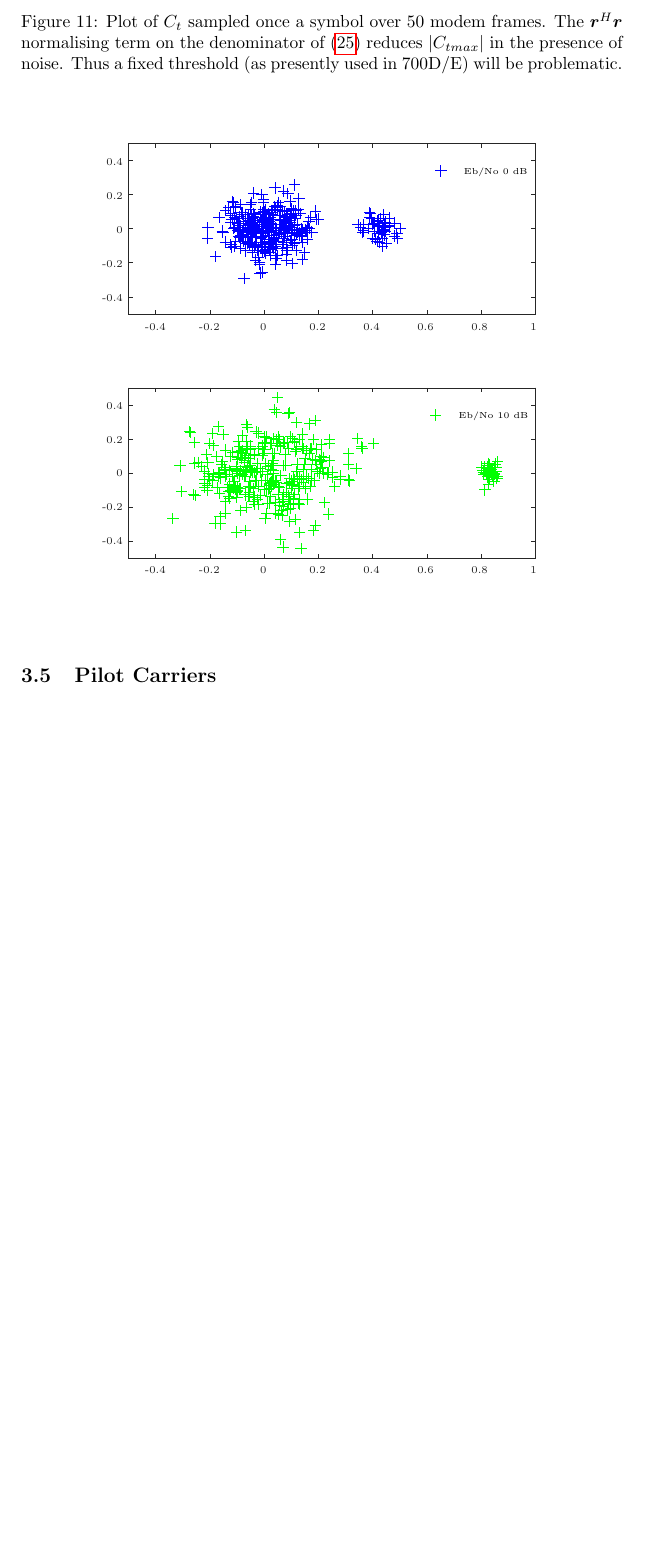
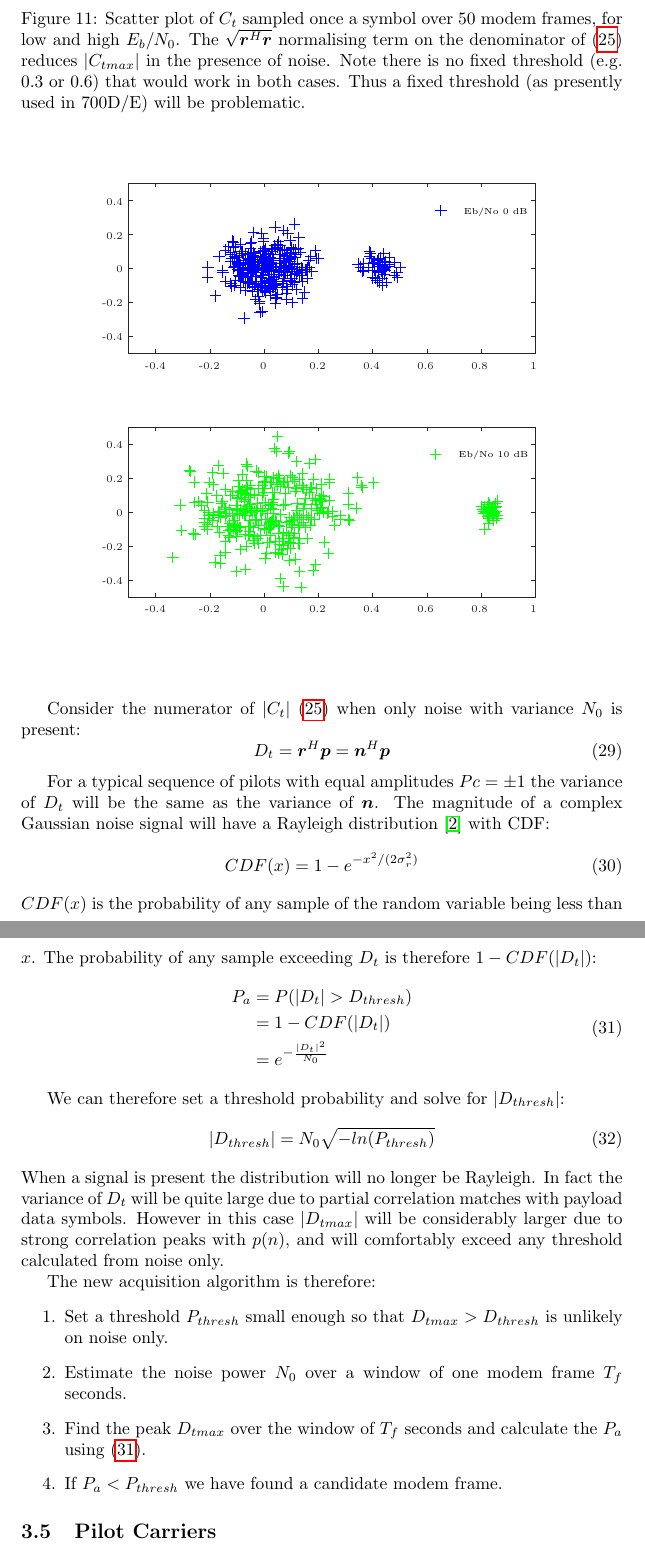
Before and after one commit to drowe67/misc, a LaTeX document (freedv_low/freedv_low.tex): part of page 25 of 28 before the commit and two parts of pages 25 and 26 of 29 after it, the two joined at a grey line, cut so that both start at the same text, the shorter picture padded with empty space. Compiled offline with pdfLaTeX.

Commit message:
WIP probability model for acq

```diff
--- a/freedv_low/freedv_low.tex
+++ b/freedv_low/freedv_low.tex
@@ -661,12 +667,44 @@ Figure \ref{fig:acq_ct_scatter} illustrates an issue with the use of a fixed thr
 
 \begin{figure}[H]
-\caption{Plot of $C_t$ sampled once a symbol over 50 modem frames. The $\bm{r}^H\bm{r}$ normalising term on the denominator of (\ref{eq:acq_corr}) reduces $|C_{tmax}|$ in the presence of noise. Thus a fixed threshold (as presently used in 700D/E) will be problematic.}
+\caption{Scatter plot of $C_t$ sampled once a symbol over 50 modem frames, for low and high $E_b/N_0$. The $\sqrt{\bm{r}^H\bm{r}}$ normalising term on the denominator of (\ref{eq:acq_corr}) reduces $|C_{tmax}|$ in the presence of noise. Note there is no fixed threshold (e.g. 0.3 or 0.6) that would work in both cases. Thus a fixed threshold (as presently used in 700D/E) will be problematic.}
 \label{fig:acq_ct_scatter}
 \begin{center}
 \input acq_ct_scatter.tex
 \end{center}
 \end{figure}
 
+Consider the numerator of $|C_t|$ (\ref{eq:acq_corr}) when only noise with variance $N_0$ is present:
+\begin{equation}
+D_t = \bm{r}^H\bm{p} = \bm{n}^H\bm{p}
+\end{equation}
+
+For a typical sequence of pilots with equal amplitudes $Pc=\pm1$ the variance of $D_t$ will be the same as the variance of $\bm{n}$.  The magnitude of a complex Gaussian noise signal will have a Rayleigh distribution \cite{rayleigh} with CDF:
+\begin{equation}
+CDF(x) = 1 - e^{-x^2/(2 \sigma_r^2)}
+\end{equation}
+$CDF(x)$ is the probability of any sample of the random variable being less than $x$.  The probability of any sample exceeding $D_t$ is therefore $1-CDF(|D_t|)$:
+\begin{equation}
+\label{eq:prob_thresh}
+\begin{split}
+P_a &= P(|D_t| > D_{thresh}) \\
+    &= 1 - CDF(|D_t|) \\
+    &= e^{-\frac{|D_t|^2}{N_0}}
+\end{split}
+\end{equation}
+
+We can therefore set a threshold probability and solve for $|D_{thresh}|$:
+\begin{equation}
+|D_{thresh}| = N_0 \sqrt{-ln(P_{thresh})}
+\end{equation}
+When a signal is present the distribution will no longer be Rayleigh.  In fact the variance of $D_t$ will be quite large due to partial correlation matches with payload data symbols. However in this case $|D_{tmax}|$ will be considerably larger due to strong correlation peaks with $p(n)$, and will comfortably exceed any threshold calculated from noise only.
+
+The new acquisition algorithm is therefore:
+\begin{enumerate}
+\item Set a threshold $P_{thresh}$ small enough so that $D_{tmax}>D_{thresh}$ is unlikely on noise only.
+\item Estimate the noise power $N_0$ over a window of one modem frame $T_f$ seconds.
+\item Find the peak $D_{tmax}$ over the window of $T_f$ seconds and calculate the $P_a$ using (\ref{eq:prob_thresh}).
+\item If $P_a<P_{thresh}$ we have found a candidate modem frame.
+\end{enumerate}
 
 
 \subsection {Pilot Carriers}
```
Also changed, not shown: freedv_low/freedv_low_refs.bib (+4 -0 lines), freedv_low/freedv_low.pdf, freedv_low/freedv_low.tex (24 more changed lines), 2 other files.
